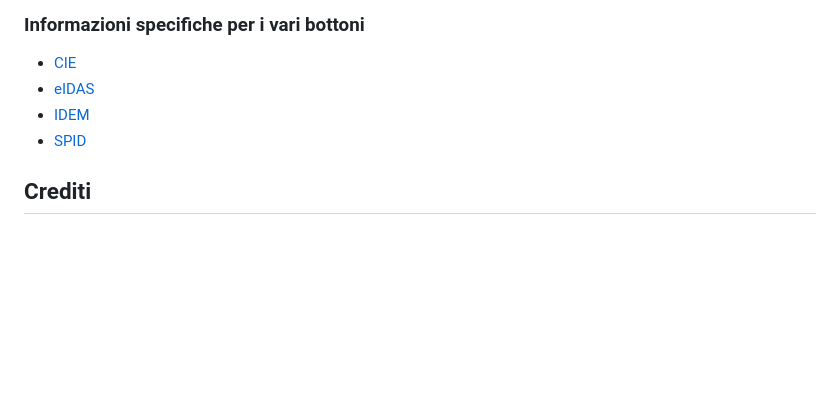
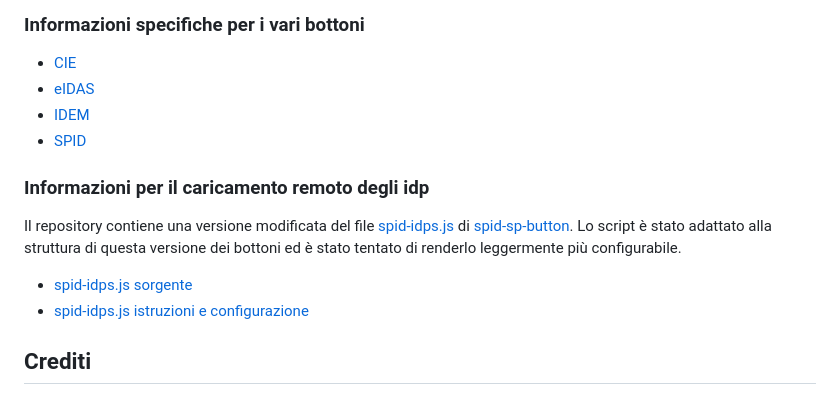
Before and after one commit to isprambiente/ita-button, a Markdown page: README.md, the part around the change. Drawn GitHub-style; blank space fills up the shorter version.

```diff
--- a/README.md
+++ b/README.md
@@ -82,5 +82,10 @@ In alternativa è possibile utilizzare la classe opzionale `ita-hover` per rende
 * [IDEM](./idem.md)
 * [SPID](./spid.md)
 
+### Informazioni per il caricamento remoto degli idp
+Il repository contiene una versione modificata del file [spid-idps.js](https://github.com/italia/spid-sp-access-button/blob/master/src/production/js/spid-idps.js) di [spid-sp-button](https://github.com/italia/spid-sp-access-button). Lo script è stato adattato alla struttura di questa versione dei bottoni ed è stato tentato di renderlo leggermente più configurabile.
+* [spid-idps.js sorgente](src/js/spid-idps.js)
+* [spid-idps.js istruzioni e configurazione](./spid-idps.md)
+
 ## Crediti
 * il sistema di importazione degli IDPS è ripreso dal progetto [Satosa-Saml2SPID](https://github.com/italia/Satosa-Saml2Spid/) ed è aggiornato con il nuovo sistema definito da [spid-sp-button](https://github.com/italia/spid-sp-access-button) in [spid-idps.js](https://github.com/italia/spid-sp-access-button/blob/master/src/production/js/spid-idps.js)
```
Also changed, not shown: spid-idps.md (added, +11 -0 lines).
